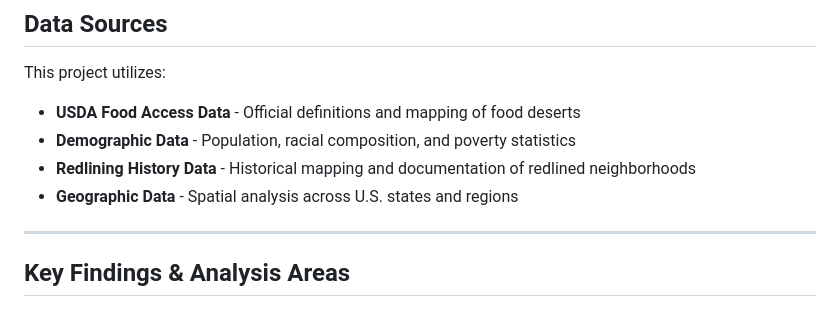
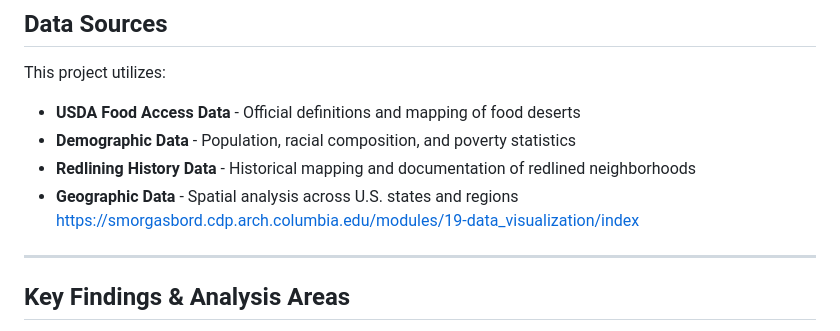
Before and after one commit to data-journalism-26/final-project-maria_final, a Markdown page: README.md, the part around the change. Rendered like a GitHub page.

```diff
--- a/README.md
+++ b/README.md
@@ -36,7 +36,7 @@ This project utilizes:
 - **Demographic Data** - Population, racial composition, and poverty statistics
 - **Redlining History Data** - Historical mapping and documentation of redlined neighborhoods
 - **Geographic Data** - Spatial analysis across U.S. states and regions
-
+https://smorgasbord.cdp.arch.columbia.edu/modules/19-data_visualization/index
 ---
 
 ## Key Findings & Analysis Areas
```
